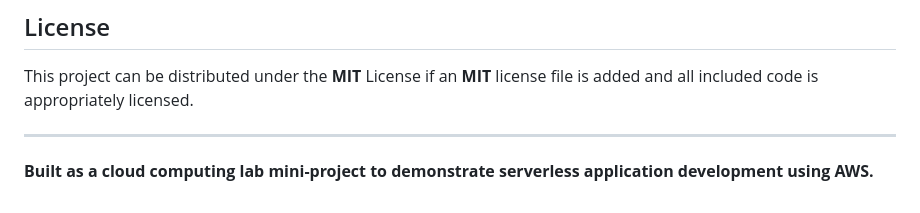
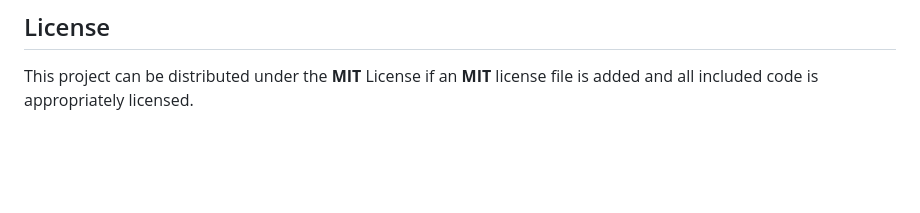
Before and after one commit to SHRUTISINHA250714/ExamCloud, a Markdown page: README.md, the part around the change. Rendered like a GitHub page; blank space fills up the shorter version.

Commit message:
Remove project description from README
Removed project description from README.

```diff
--- a/README.md
+++ b/README.md
@@ -123,7 +123,3 @@ The frontend can be hosted separately on a static hosting platform to make the c
 ## License
 
 This project can be distributed under the **MIT** License if an **MIT** license file is added and all included code is appropriately licensed.
-
----
-
-**Built as a cloud computing lab mini-project to demonstrate serverless application development using **AWS**.**
```
